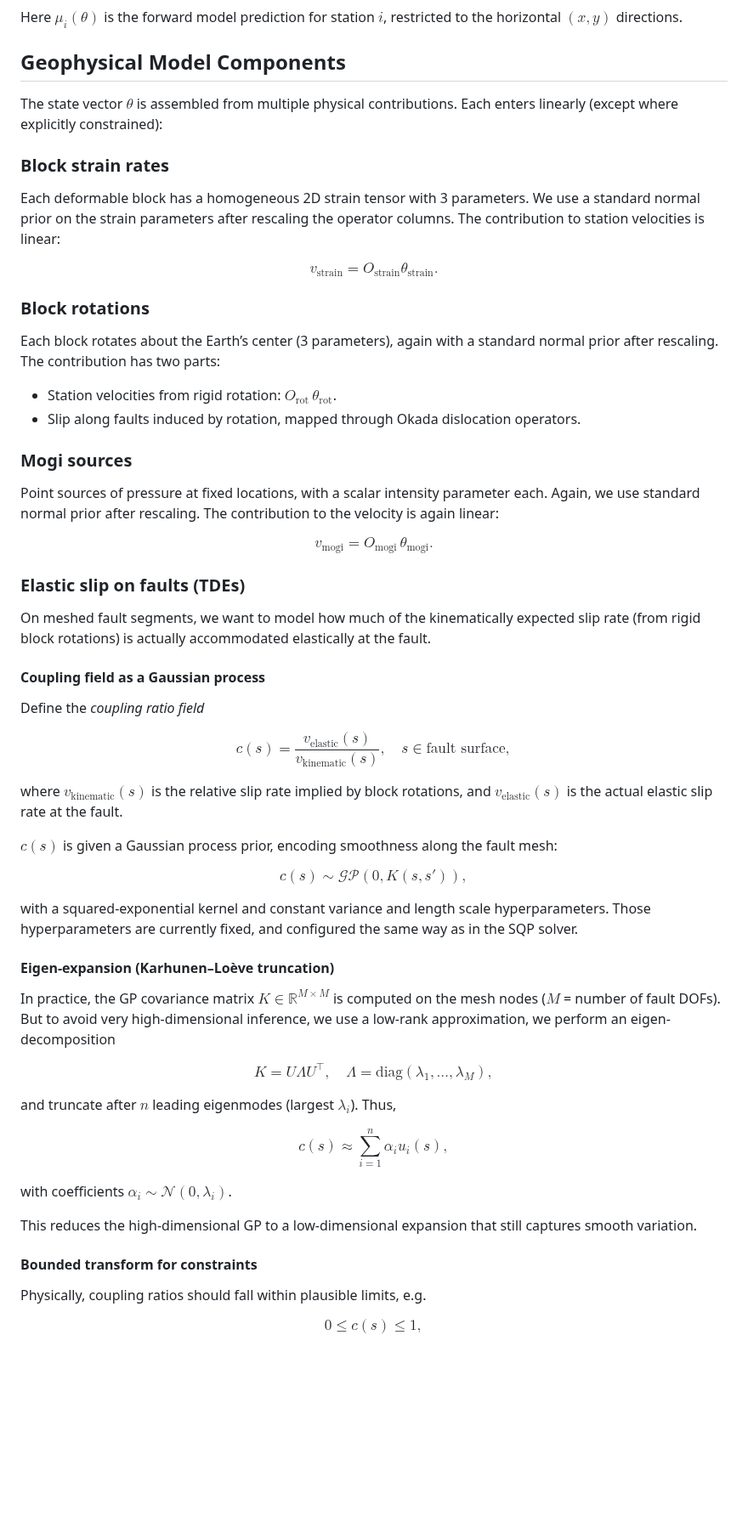
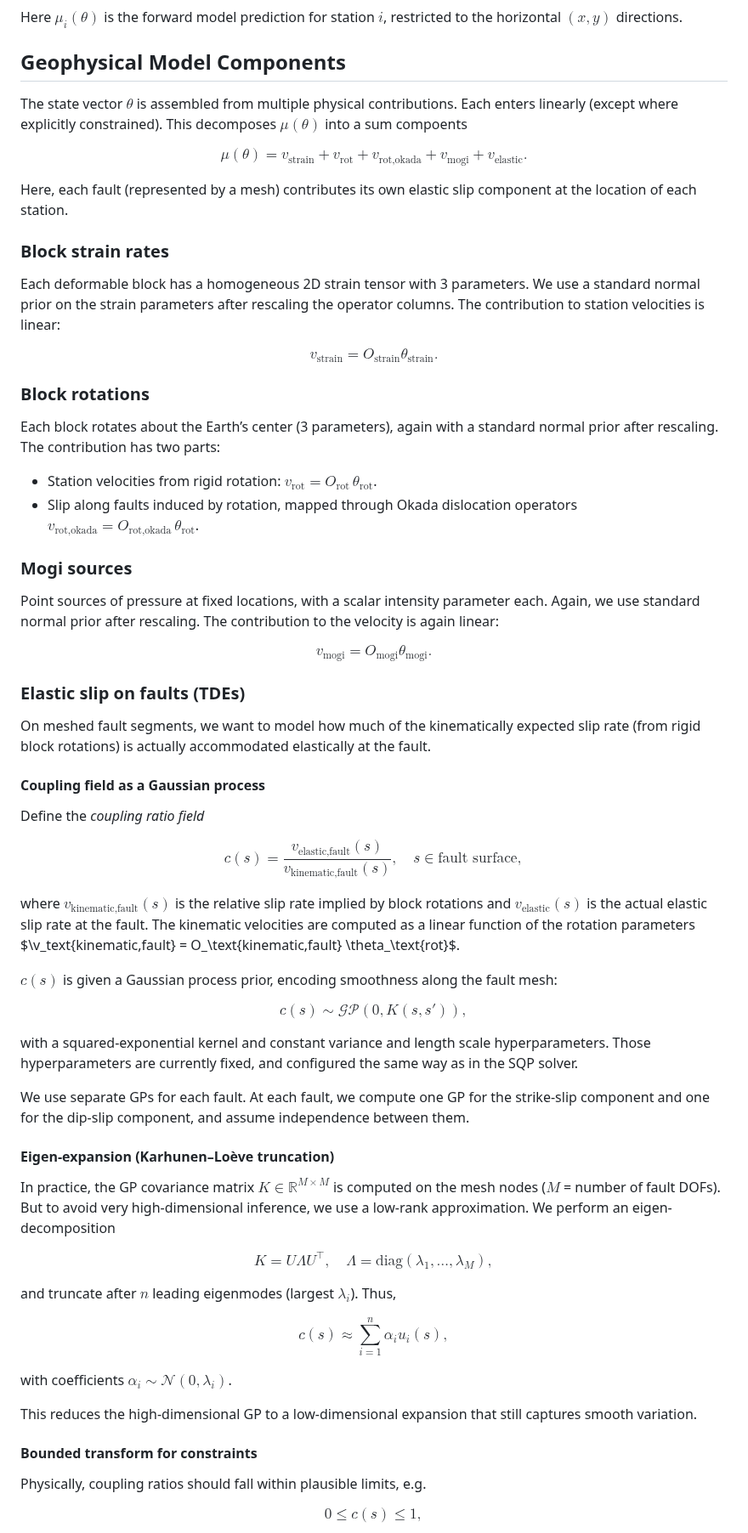
Before and after one commit to brendanjmeade/celeri_notes, a Markdown page: mcmc/intro.md, the part around one of its changes. Shown at 85% size. GitHub-like rendering; blank space fills up the shorter version.

Commit message:
improve mcmc notes with Bernard's feedback

```diff
--- a/mcmc/intro.md
+++ b/mcmc/intro.md
@@ -34,8 +34,21 @@ Here $\mu_i(\theta)$ is the forward model prediction for station $i$, restricted
 to the horizontal $(x,y)$ directions.
 
 ## Geophysical Model Components
+
 The state vector $\theta$ is assembled from multiple physical contributions.
-Each enters linearly (except where explicitly constrained):
+Each enters linearly (except where explicitly constrained). This decomposes
+$\mu(\theta)$ into a sum compoents
+
+$$
+\mu(\theta) = v_\text{strain}
+  + v_\text{rot}
+  + v_\text{rot,okada}
+  + v_\text{mogi}
+  + v_\text{elastic}.
+$$
+
+Here, each fault (represented by a mesh) contributes its own elastic slip
+component at the location of each station.
 
 ### Block strain rates
 Each deformable block has a homogeneous 2D strain tensor with 3 parameters. We
@@ -49,9 +62,9 @@ $$
 ### Block rotations
 Each block rotates about the Earth’s center (3 parameters), again with a
 standard normal prior after rescaling. The contribution has two parts:
-- Station velocities from rigid rotation: $O_\text{rot} \, \theta_\text{rot}$.
+- Station velocities from rigid rotation: $v_\text{rot} = O_\text{rot} \, \theta_\text{rot}$.
 - Slip along faults induced by rotation, mapped through Okada dislocation
-  operators.
+  operators $v_\text{rot,okada} = O_\text{rot,okada} \, \theta_\text{rot}$.
 
 ### Mogi sources
 Point sources of pressure at fixed locations, with a scalar intensity parameter
@@ -59,7 +72,7 @@ each. Again, we use standard normal prior after rescaling. The contribution to
 the velocity is again linear:
 
 $$
-v_\text{mogi} = O_\text{mogi} \, \theta_\text{mogi}.
+v_\text{mogi} = O_\text{mogi} \theta_\text{mogi}.
 $$
 
 ### Elastic slip on faults (TDEs)
@@ -73,12 +86,14 @@ elastically at the fault.
 Define the *coupling ratio field*
 
 $$
-c(s) = \frac{v_\text{elastic}(s)}{v_\text{kinematic}(s)}, \quad s \in \text{fault surface},
+c(s) = \frac{v_\text{elastic,fault}(s)}{v_\text{kinematic,fault}(s)}, \quad s \in \text{fault surface},
 $$
 
-where $v_\text{kinematic}(s)$ is the relative slip rate implied by block
-rotations, and $v_\text{elastic}(s)$ is the actual elastic slip rate at the
-fault.
+where $v_\text{kinematic,fault}(s)$ is the relative slip rate implied by block
+rotations and $v_\text{elastic}(s)$ is the actual elastic slip rate at the
+fault. The kinematic velocities are computed as a linear function of the
+rotation parameters $\v_text{kinematic,fault} = O_\text{kinematic,fault}
+\theta_\text{rot}$.
 
 $c(s)$ is given a Gaussian process prior, encoding smoothness along the fault mesh:
 
@@ -90,12 +105,15 @@ with a squared-exponential kernel and constant variance and length scale
 hyperparameters. Those hyperparameters are currently fixed, and configured the
 same way as in the SQP solver.
 
+We use separate GPs for each fault. At each fault, we compute one GP for the
+strike-slip component and one for the dip-slip component, and assume
+independence between them.
+
 #### Eigen-expansion (Karhunen–Loève truncation)
-
 
 In practice, the GP covariance matrix $K \in \mathbb{R}^{M \times M}$ is
 computed on the mesh nodes ($M$ = number of fault DOFs). But to avoid very
-high-dimensional inference, we use a low-rank approximation, we perform an
+high-dimensional inference, we use a low-rank approximation. We perform an
 eigen-decomposition
 
 $$
@@ -115,6 +133,7 @@ This reduces the high-dimensional GP to a low-dimensional expansion that still
 captures smooth variation.
 
 #### Bounded transform for constraints
+
 Physically, coupling ratios should fall within plausible limits, e.g.
 
 $$
```
Also changed, not shown: other parts of mcmc/intro.md (+15 -16 lines).
